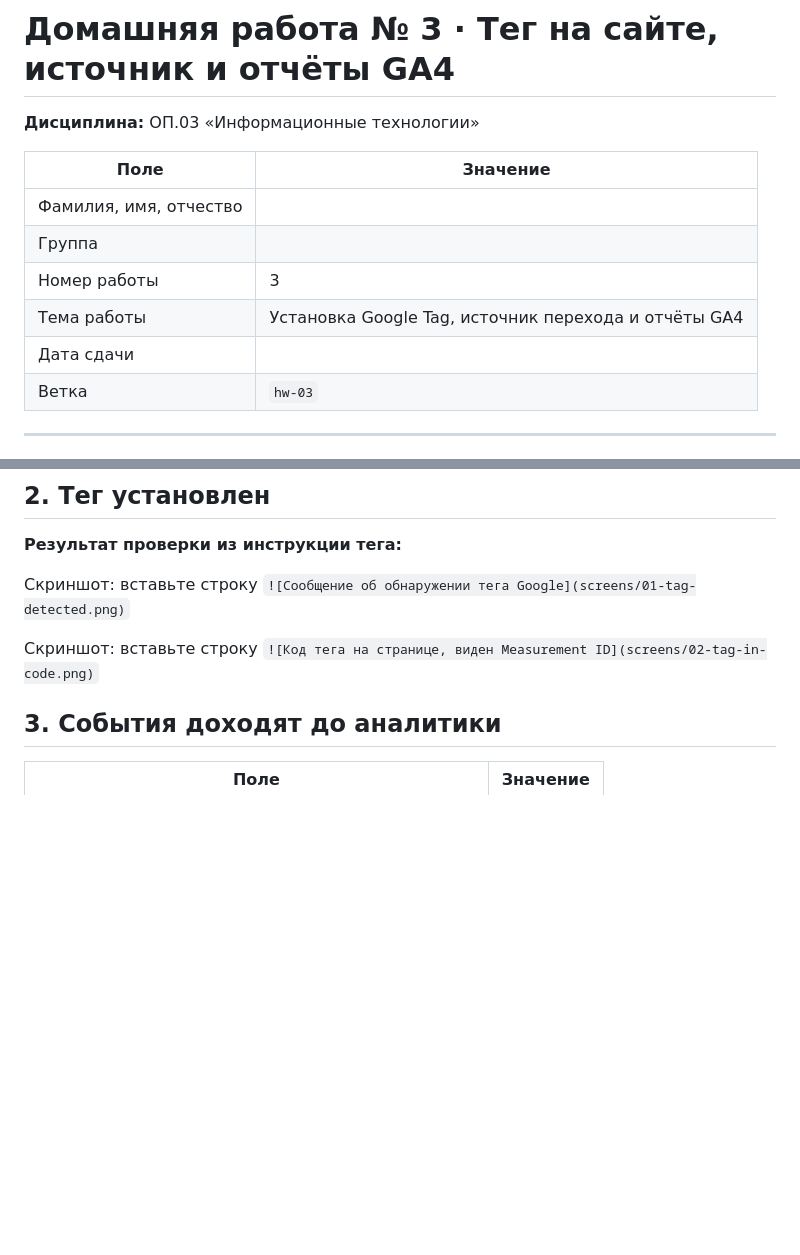
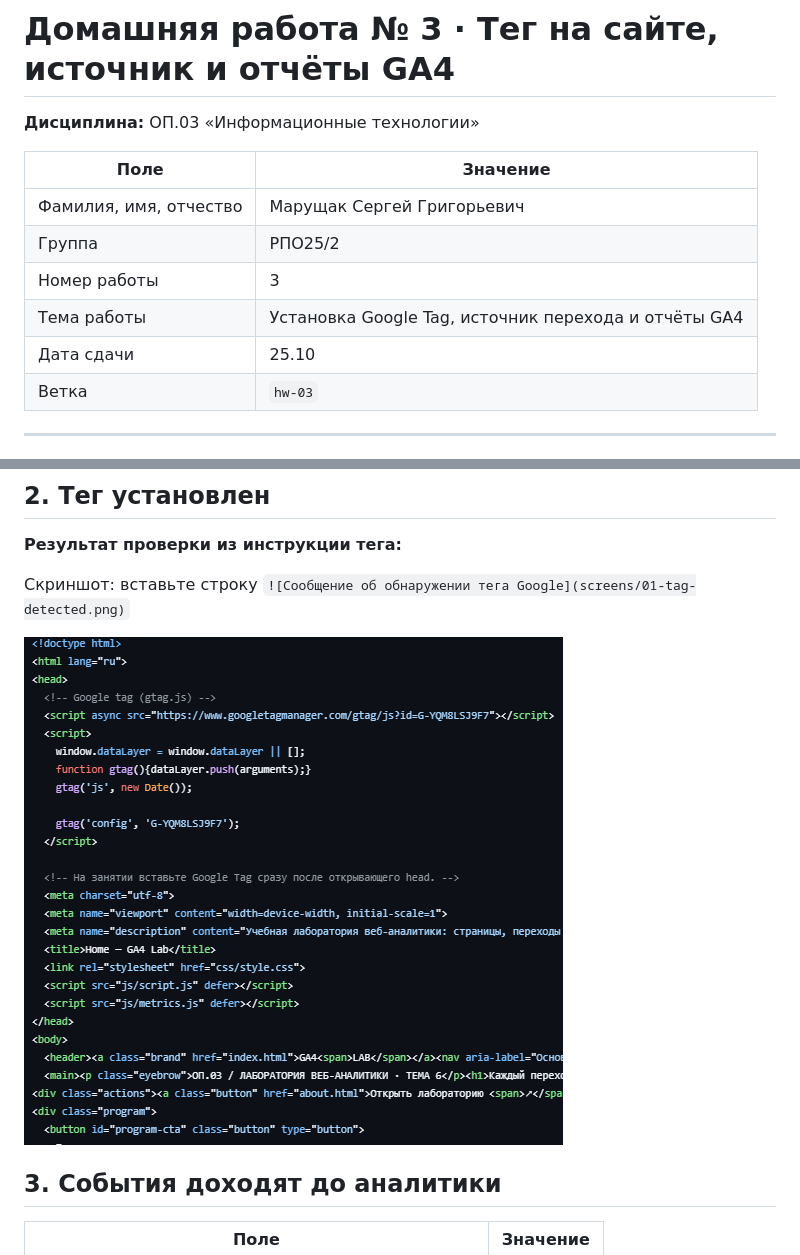
Before and after one commit to Lapindos/funnel-project-template, a Markdown page: lesson_03/homework_03.md, 2 parts joined by grey strips. Drawn GitHub-style; pictures changed too: lesson_03/screens/02-tag-in-code.png (added); blank space fills up the shorter version.

Commit message:
upload homework lesson 03
Co-authored-by: Lapindos <Lapindos@users.noreply.github.com>

```diff
--- a/lesson_03/homework_03.md
+++ b/lesson_03/homework_03.md
@@ -4,11 +4,11 @@
 
 | Поле | Значение |
 |---|---|
-| Фамилия, имя, отчество |  |
-| Группа |  |
+| Фамилия, имя, отчество | Марущак Сергей Григорьевич |
+| Группа | РПО25/2 |
 | Номер работы | 3 |
 | Тема работы | Установка Google Tag, источник перехода и отчёты GA4 |
-| Дата сдачи |  |
+| Дата сдачи | 25.10 |
 | Ветка | `hw-03` |
 
 ---
@@ -38,7 +38,7 @@
 
 Скриншот: вставьте строку `![Сообщение об обнаружении тега Google](screens/01-tag-detected.png)`
 
-Скриншот: вставьте строку `![Код тега на странице, виден Measurement ID](screens/02-tag-in-code.png)`
+![Код тега на странице, виден Measurement ID](screens/02-tag-in-code.png)
 
 ## 3. События доходят до аналитики
 
```
